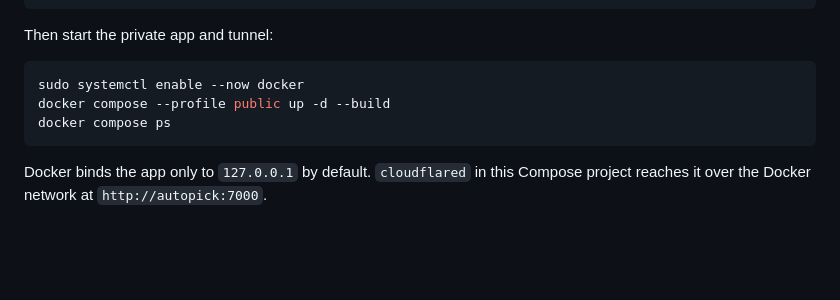
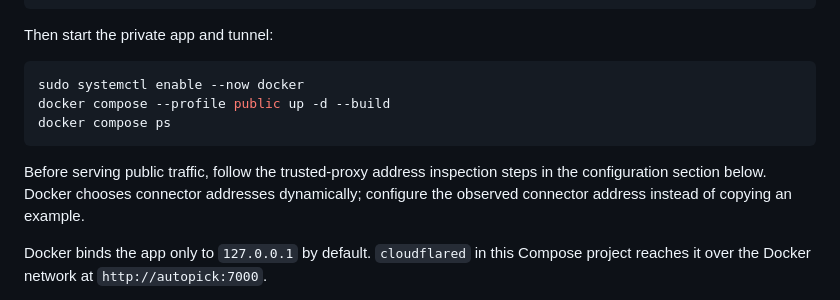
Before and after one commit to Sophie97x/stremio-autopick, a Markdown page: README.md, the part around the change. GitHub-like rendering; blank space fills up the shorter version.

Commit message:
docs: require proxy address verification before public traffic

````diff
--- a/README.md
+++ b/README.md
@@ -184,6 +184,8 @@ docker compose --profile public up -d --build
 docker compose ps
 ```
 
+Before serving public traffic, follow the trusted-proxy address inspection steps in the configuration section below. Docker chooses connector addresses dynamically; configure the observed connector address instead of copying an example.
+
 Docker binds the app only to `127.0.0.1` by default. `cloudflared` in this Compose project reaches it over the Docker network at `http://autopick:7000`.
 
 If the tunnel connector runs on a separate hypervisor instead, set `BIND_ADDRESS` to the server's private IP, point the tunnel at that private address, and firewall the port so only the connector host can reach it.
````
